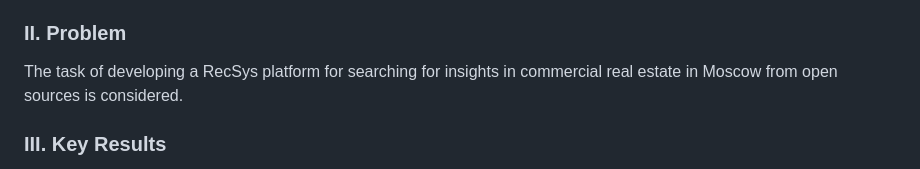
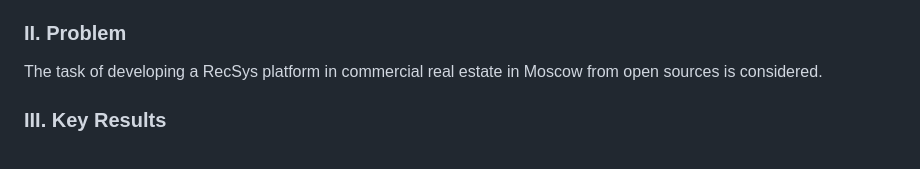
Before and after one commit to ResearchMachine/commercial-project-ml-mvp-insight-in-real-estate-moscow, a Markdown page: README.md, the part around the change. Drawn GitHub-style.

```diff
--- a/README.md
+++ b/README.md
@@ -9,7 +9,7 @@
 There are platforms that provide recommendations for investing in real estate. It is proposed to build a similar platform for commercial real estate of Moscow.
 
 ### II. Problem
-The task of developing a RecSys platform for searching for insights in commercial real estate in Moscow from open sources is considered.
+The task of developing a RecSys platform in commercial real estate in Moscow from open sources is considered.
 
 ### III. Key Results
 * Top30 (out of over 1500 options) undervalued commercial real estate extractor algorithm was developed for daily monitoring (Moscow, Russia)
```
